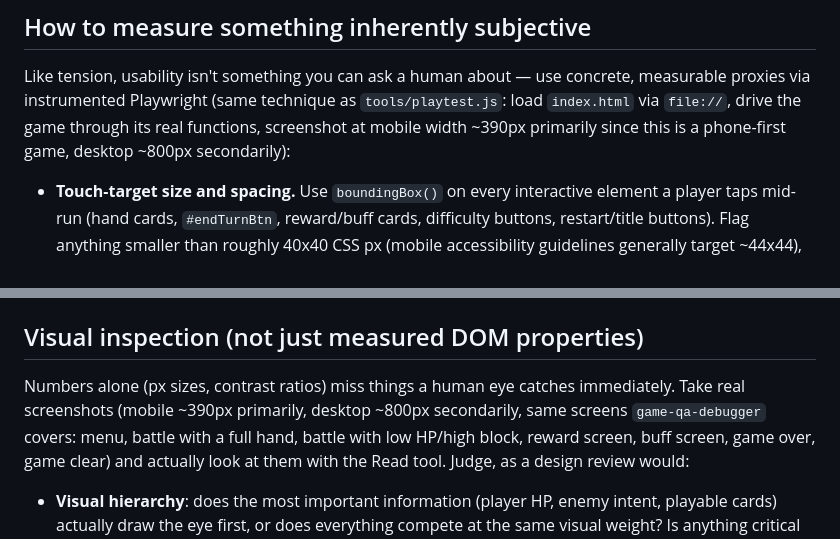
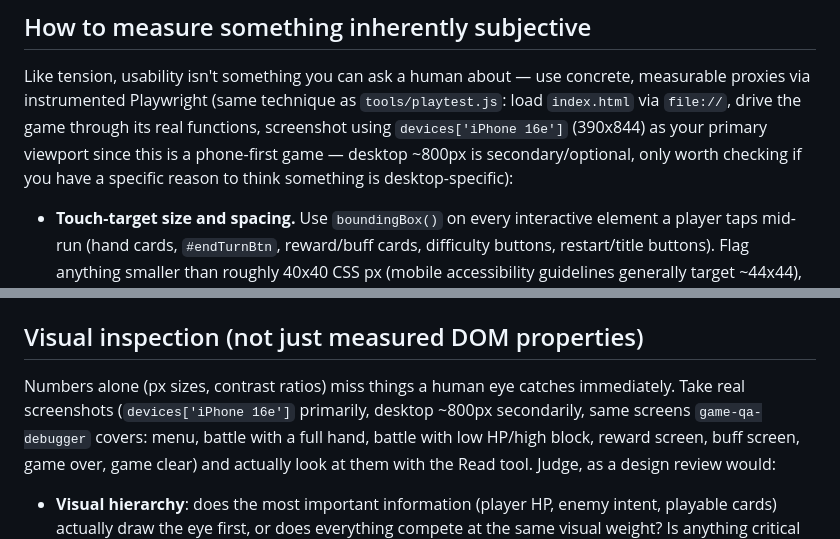
Before and after one commit to nann075/kebab-case-, a Markdown page: .claude/agents/game-usability-tester.md, 2 parts joined by grey strips. Rendered like a GitHub page.

```diff
--- a/.claude/agents/game-usability-tester.md
+++ b/.claude/agents/game-usability-tester.md
@@ -29,8 +29,10 @@ territory rather than treating it as a new finding category.
 Like tension, usability isn't something you can ask a human about — use
 concrete, measurable proxies via instrumented Playwright (same technique
 as `tools/playtest.js`: load `index.html` via `file://`, drive the game
-through its real functions, screenshot at mobile width ~390px primarily
-since this is a phone-first game, desktop ~800px secondarily):
+through its real functions, screenshot using `devices['iPhone 16e']`
+(390x844) as your primary viewport since this is a phone-first game —
+desktop ~800px is secondary/optional, only worth checking if you have a
+specific reason to think something is desktop-specific):
 
 - **Touch-target size and spacing.** Use `boundingBox()` on every
   interactive element a player taps mid-run (hand cards, `#endTurnBtn`,
@@ -78,9 +80,9 @@ proxies.
 ## Visual inspection (not just measured DOM properties)
 
 Numbers alone (px sizes, contrast ratios) miss things a human eye catches
-immediately. Take real screenshots (mobile ~390px primarily, desktop
-~800px secondarily, same screens `game-qa-debugger` covers: menu, battle
-with a full hand, battle with low HP/high block, reward screen, buff
+immediately. Take real screenshots (`devices['iPhone 16e']` primarily,
+desktop ~800px secondarily, same screens `game-qa-debugger` covers: menu,
+battle with a full hand, battle with low HP/high block, reward screen, buff
 screen, game over, game clear) and actually look at them with the Read
 tool. Judge, as a design review would:
 
```
Also changed, not shown: .claude/agents/game-qa-debugger.md (+7 -2 lines), 1 other file.
